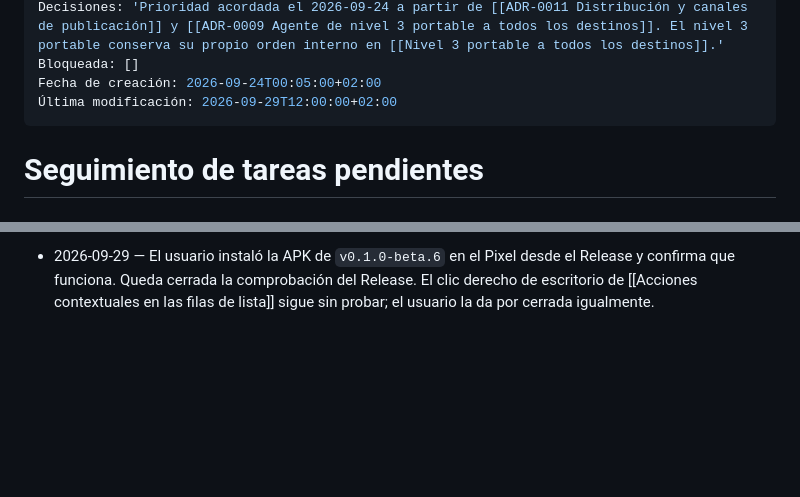
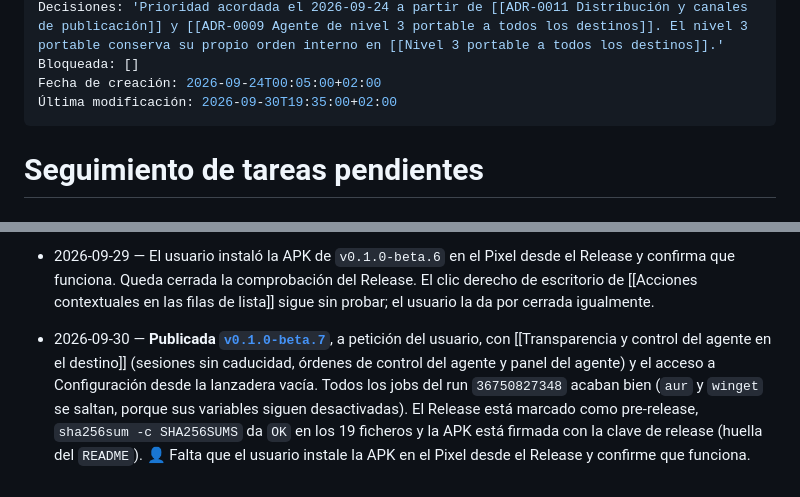
Before and after one commit to danielperezmartinez/titan-ssh, a Markdown page: docs/Tareas/Seguimiento de tareas pendientes.md, 2 parts joined by grey strips. Drawn GitHub-style; blank space fills up the shorter version.

Commit message:
docs: record the v0.1.0-beta.7 pre-release
Co-Authored-By: Claude Opus 5.5 <noreply@anthropic.com>

```diff
--- a/docs/Tareas/Seguimiento de tareas pendientes.md
+++ b/docs/Tareas/Seguimiento de tareas pendientes.md
@@ -5,7 +5,7 @@ Resumen: 'Hoja de ruta viva con todas las tareas abiertas del proyecto, ordenada
 Decisiones: 'Prioridad acordada el 2026-09-24 a partir de [[ADR-0011 Distribución y canales de publicación]] y [[ADR-0009 Agente de nivel 3 portable a todos los destinos]]. El nivel 3 portable conserva su propio orden interno en [[Nivel 3 portable a todos los destinos]].'
 Bloqueada: []
 Fecha de creación: 2026-09-24T00:05:00+02:00
-Última modificación: 2026-09-29T12:00:00+02:00
+Última modificación: 2026-09-30T19:35:00+02:00
 ---
 
 # Seguimiento de tareas pendientes
@@ -607,3 +607,14 @@ fase 4) y haya varias versiones publicadas, que SignPath e IzzyOnDroid valoran.
   Release. El clic derecho de escritorio de
   [[Acciones contextuales en las filas de lista]] sigue sin probar; el usuario
   la da por cerrada igualmente.
+- 2026-09-30 — **Publicada
+  [`v0.1.0-beta.7`](https://github.com/danielperezmartinez/titan-ssh/releases/tag/v0.1.0-beta.7)**,
+  a petición del usuario, con
+  [[Transparencia y control del agente en el destino]] (sesiones sin
+  caducidad, órdenes de control del agente y panel del agente) y el acceso a
+  Configuración desde la lanzadera vacía. Todos los jobs del run
+  `36750827348` acaban bien (`aur` y `winget` se saltan, porque sus variables
+  siguen desactivadas). El Release está marcado como pre-release,
+  `sha256sum -c SHA256SUMS` da `OK` en los 19 ficheros y la APK está firmada
+  con la clave de release (huella del `README`). 👤 Falta que el usuario
+  instale la APK en el Pixel desde el Release y confirme que funciona.
```
Also changed, not shown: docs/Tareas/Transparencia y control del agente en el destino.md (+6 -2 lines).
